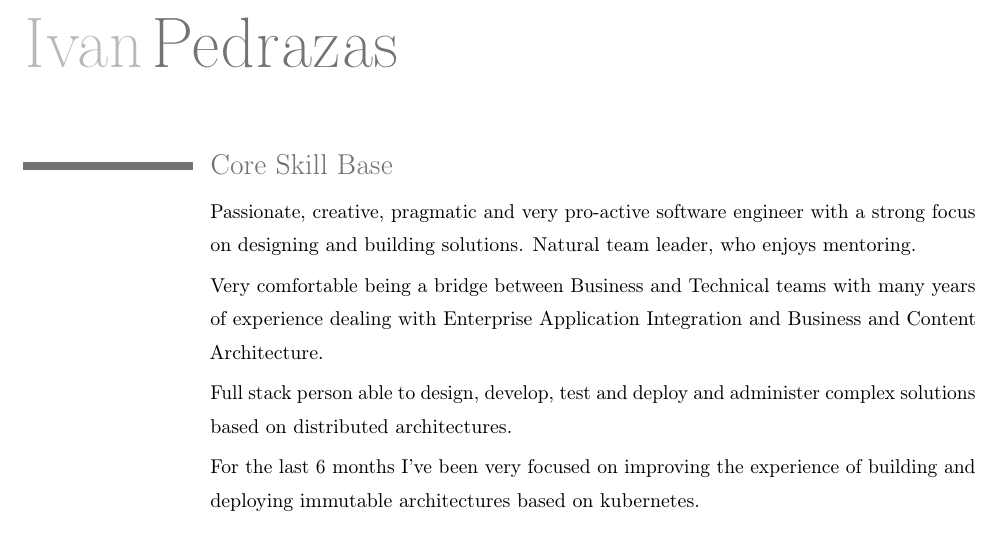
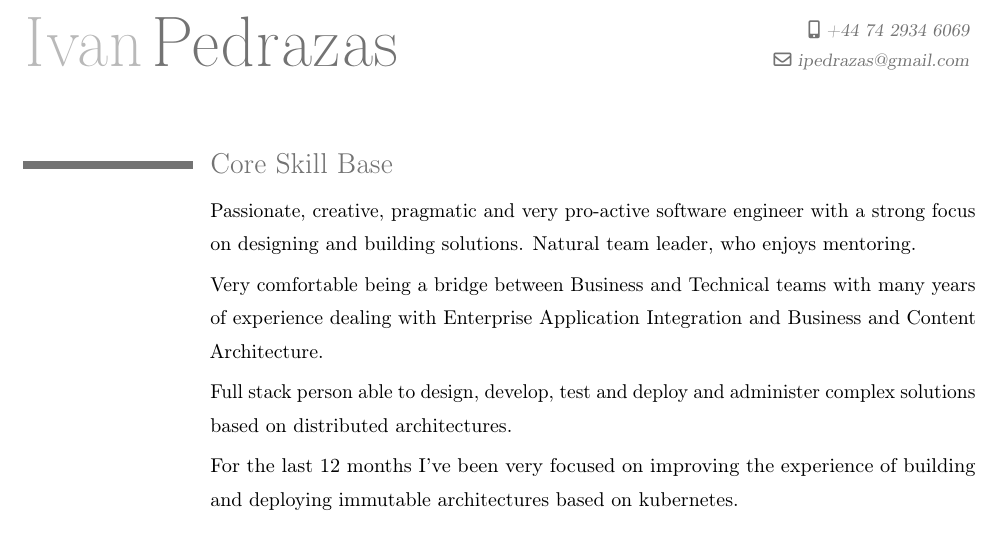
Before and after one commit to ipedrazas/docker-curriculum, a LaTeX CV (curriculum.tex): part of page 1 of 4, cut at the place of the change. Compiled offline with pdfLaTeX.

Commit message:
update proc

```diff
--- a/ivan-curriculum.tex
+++ b/curriculum.tex
@@ -28,9 +28,9 @@
 % personal data
 \firstname{Ivan}
 \familyname{Pedrazas}
-%\mobile{+44 74 2934 XXXX}
+\mobile{+44 74 2934 6069}
 %\homepage{blog.pedrazas.me}
-%\email{ipedrazas@XXXXX.com}
+\email{ipedrazas@gmail.com}
 
 \begin{document}
 \maketitle
@@ -52,7 +52,7 @@ and Business and Content Architecture.}
 \cvline{}{Full stack person able to design, develop, test and deploy and
 administer complex solutions based on distributed architectures.}
 
-\cvline{}{For the last 6 months I've been very focused on improving the
+\cvline{}{For the last 12 months I've been very focused on improving the
 experience of building and deploying immutable architectures based on kubernetes.}
 
 \cvline{}{}
```
Also changed, not shown: 2 other files.
